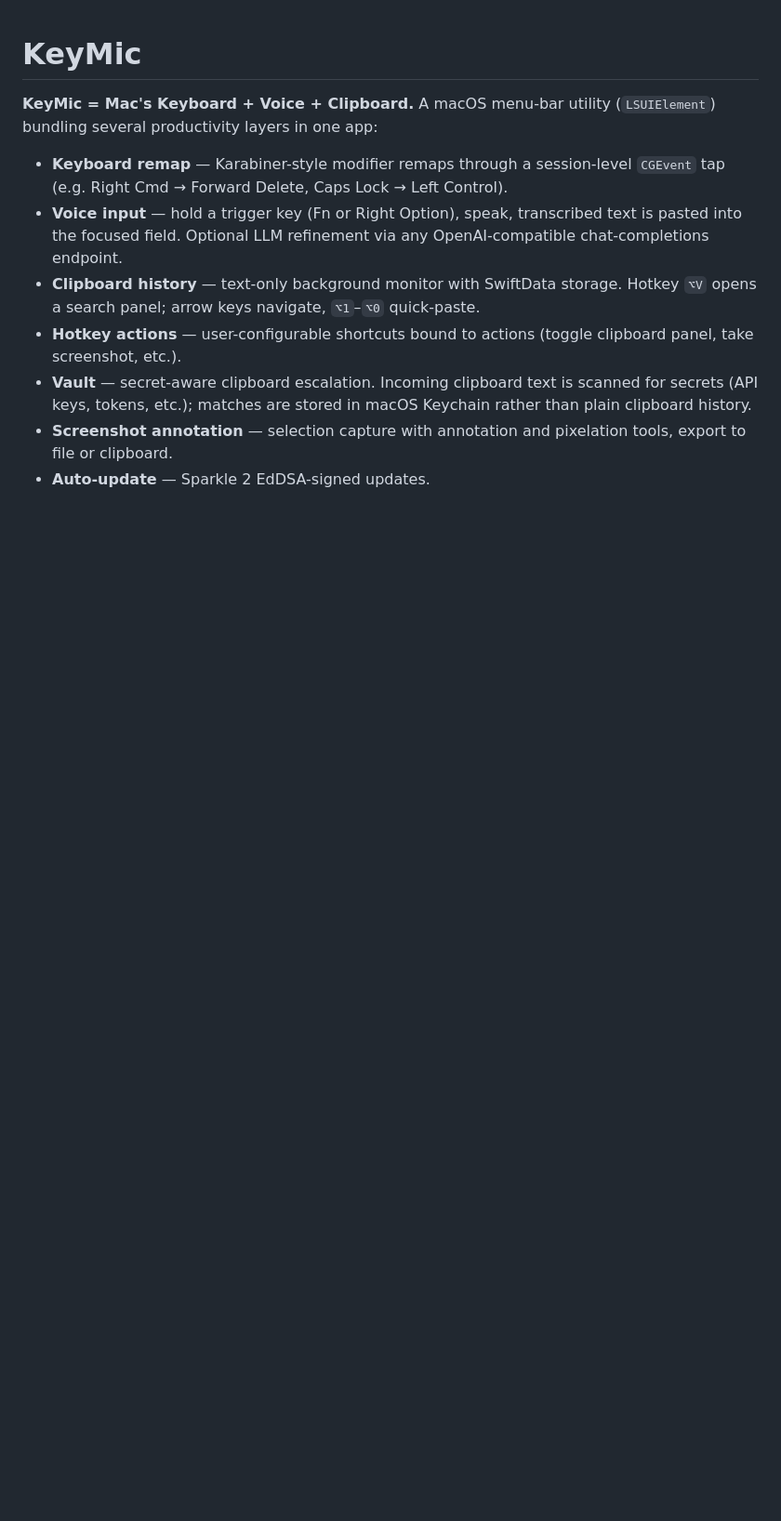
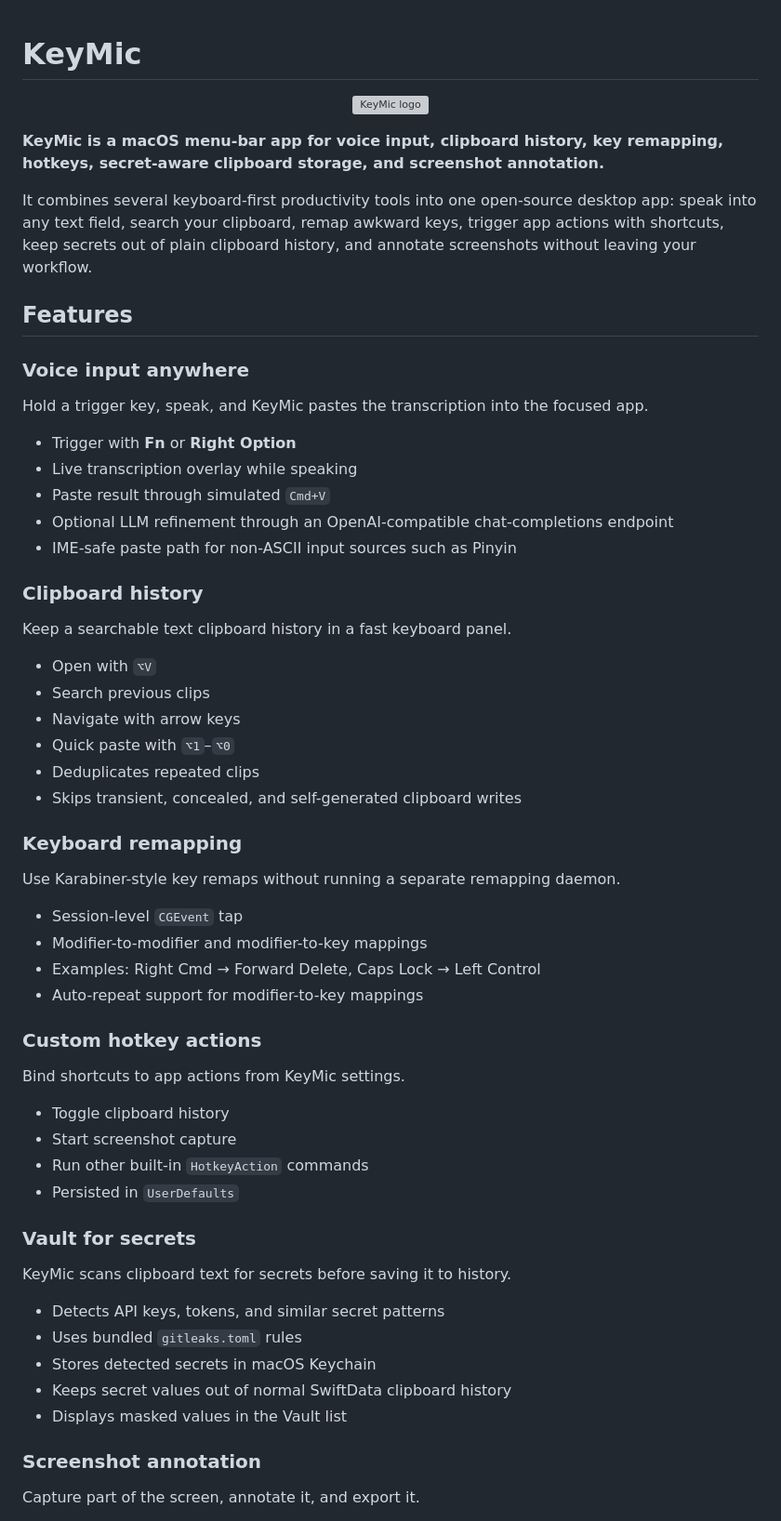
Before and after one commit to keymic-io/keymic, a Markdown page: README.md, the part around one of its changes. Shown at 93% size. Rendered like a GitHub page; blank space fills up the shorter version; grey boxes are pictures that could not be loaded.

```diff
--- a/README.md
+++ b/README.md
@@ -1,11 +1,65 @@
 # KeyMic
 
-**KeyMic = Mac's Keyboard + Voice + Clipboard.** A macOS menu-bar utility (`LSUIElement`) bundling several productivity layers in one app:
+<p align="center">
+  <img src="assets/logo.png" alt="KeyMic logo" width="128" height="128">
+</p>
 
-- **Keyboard remap** — Karabiner-style modifier remaps through a session-level `CGEvent` tap (e.g. Right Cmd → Forward Delete, Caps Lock → Left Control).
-- **Voice input** — hold a trigger key (Fn or Right Option), speak, transcribed text is pasted into the focused field. Optional LLM refinement via any OpenAI-compatible chat-completions endpoint.
-- **Clipboard history** — text-only background monitor with SwiftData storage. Hotkey `⌥V` opens a search panel; arrow keys navigate, `⌥1`–`⌥0` quick-paste.
-- **Hotkey actions** — user-configurable shortcuts bound to actions (toggle clipboard panel, take screenshot, etc.).
-- **Vault** — secret-aware clipboard escalation. Incoming clipboard text is scanned for secrets (API keys, tokens, etc.); matches are stored in macOS Keychain rather than plain clipboard history.
-- **Screenshot annotation** — selection capture with annotation and pixelation tools, export to file or clipboard.
-- **Auto-update** — Sparkle 2 EdDSA-signed updates.
+**KeyMic is a macOS menu-bar app for voice input, clipboard history, key remapping, hotkeys, secret-aware clipboard storage, and screenshot annotation.**
+
+It combines several keyboard-first productivity tools into one open-source desktop app: speak into any text field, search your clipboard, remap awkward keys, trigger app actions with shortcuts, keep secrets out of plain clipboard history, and annotate screenshots without leaving your workflow.
+
+## Features
+
+### Voice input anywhere
+
+Hold a trigger key, speak, and KeyMic pastes the transcription into the focused app.
+
+- Trigger with **Fn** or **Right Option**
+- Live transcription overlay while speaking
+- Paste result through simulated `Cmd+V`
+- Optional LLM refinement through an OpenAI-compatible chat-completions endpoint
+- IME-safe paste path for non-ASCII input sources such as Pinyin
+
+### Clipboard history
+
+Keep a searchable text clipboard history in a fast keyboard panel.
+
+- Open with `⌥V`
+- Search previous clips
+- Navigate with arrow keys
+- Quick paste with `⌥1`–`⌥0`
+- Deduplicates repeated clips
+- Skips transient, concealed, and self-generated clipboard writes
+
+### Keyboard remapping
+
+Use Karabiner-style key remaps without running a separate remapping daemon.
+
+- Session-level `CGEvent` tap
+- Modifier-to-modifier and modifier-to-key mappings
+- Examples: Right Cmd → Forward Delete, Caps Lock → Left Control
+- Auto-repeat support for modifier-to-key mappings
+
+### Custom hotkey actions
+
+Bind shortcuts to app actions from KeyMic settings.
+
+- Toggle clipboard history
+- Start screenshot capture
+- Run other built-in `HotkeyAction` commands
+- Persisted in `UserDefaults`
+
+### Vault for secrets
+
+KeyMic scans clipboard text for secrets before saving it to history.
+
+- Detects API keys, tokens, and similar secret patterns
+- Uses bundled `gitleaks.toml` rules
+- Stores detected secrets in macOS Keychain
+- Keeps secret values out of normal SwiftData clipboard history
+- Displays masked values in the Vault list
+
+### Screenshot annotation
+
+Capture part of the screen, annotate it, and export it.
+
```
Also changed, not shown: other parts of README.md (+93 -146 lines).
